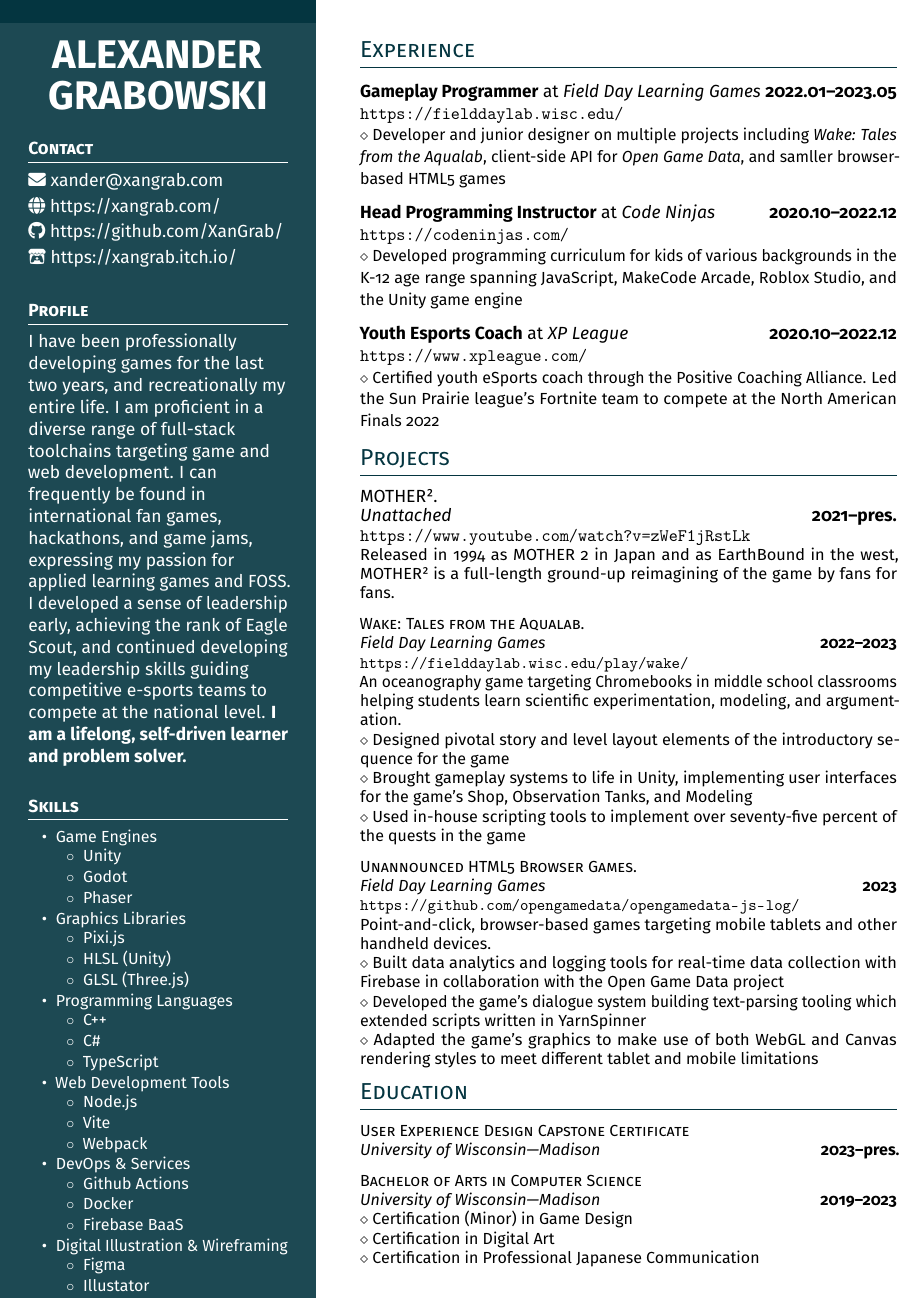
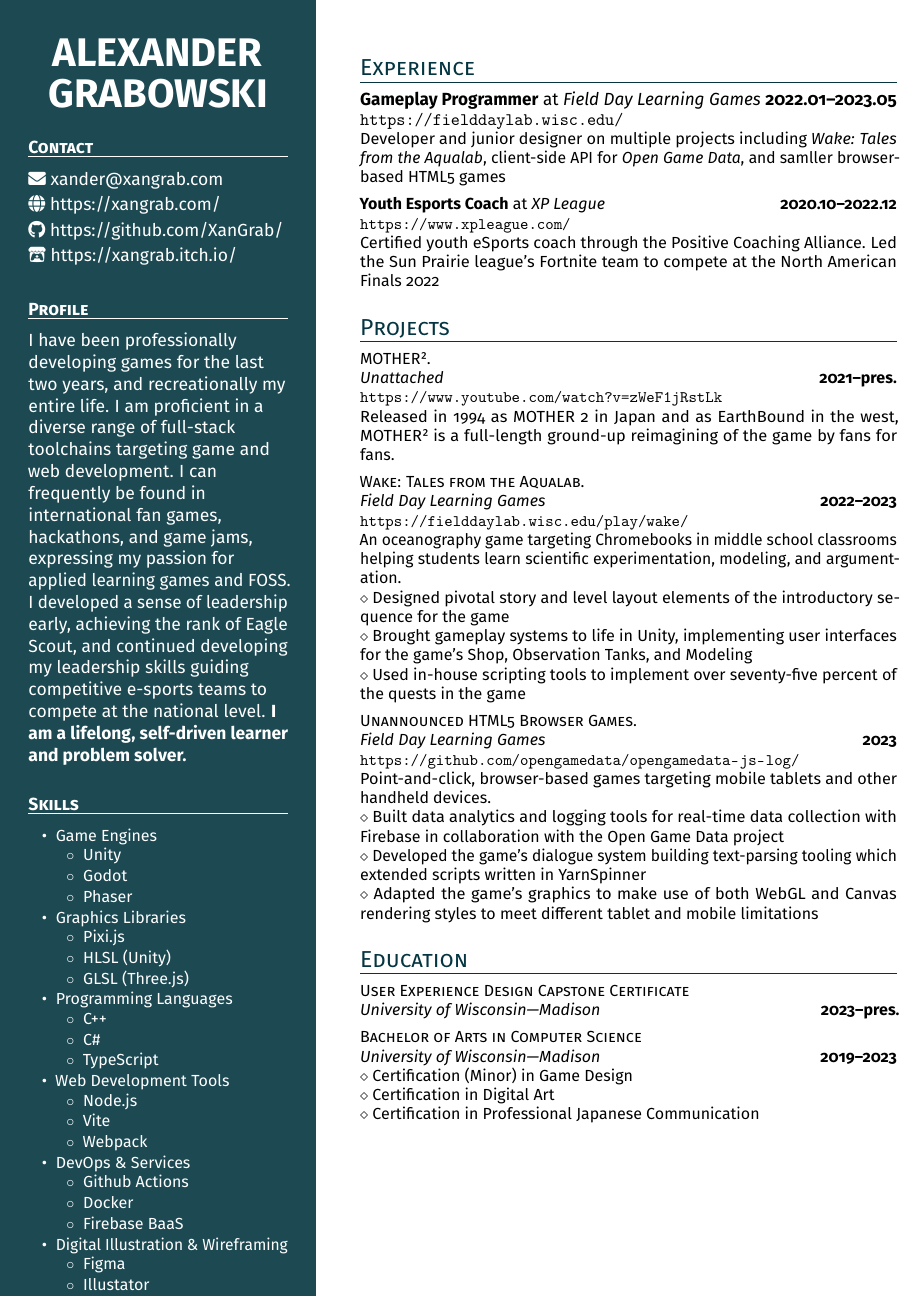
Before and after one commit to XanGrab/LaTeX-CV, a LaTeX CV (grabowski_cv.tex): part of the page, cut so that both start at the same text. Compiled offline with pdfLaTeX.

Commit message:
enlarged experience section, reset collumn margins

```diff
--- a/grabowski_cv.tex
+++ b/grabowski_cv.tex
@@ -44,8 +44,8 @@
 \newcommand{\is}{\par\vskip.5ex plus .4ex} % Item spacing
 \newcommand{\smaller}[1]{{\small$\diamond$\ #1}}
 \newcommand{\headleft}[1]{\vspace*{3ex}\textsc{\textbf{#1}}\par%
-    \vspace*{-1.5ex}\hrulefill\par\vspace*{0.2ex}}
-\newcommand{\headright}[1]{\vspace*{0.5ex}\textsc{\Large\color{cvblue}#1}\par%
+    \vspace*{-2ex}\hrulefill\par\vspace*{0.7ex}}
+\newcommand{\headright}[1]{\vspace*{2.5ex}\textsc{\Large\color{cvblue}#1}\par%
      \vspace*{-2ex}{\color{cvblue}\hrulefill}\par}
 %%%%%%%%%%%%%%%%%%%%%%%%%%%%%%%%%%%%%%%%%%%%%%%%%%%%%%%%%%%%
 
@@ -62,16 +62,15 @@
 \raggedbottom
 
 \begin{minipage}[t]{0.33\textwidth} %% Left column -- outer definition
-%  Left column -- top dark rectangle
-\colorbox{cvblue}{\begin{minipage}[t][5mm][t]{\textwidth}\null\hfill\null\end{minipage}}
 
 \vspace{-.2ex} % Eliminates the small gap
-\colorbox{cvblue!90}{\color{white}  %% LEFT BOX
+\colorbox{cvblue!90}{\color{white}\hfill  %% LEFT BOX
 \kern0.09\textwidth\relax% Left margin provided explicitly
-\begin{minipage}[t][293mm][t]{0.82\textwidth}
+\begin{minipage}[t][298mm][t]{0.82\textwidth}
 \raggedright
-\vspace*{2.0ex}
+\vspace*{1.5ex}
 
+\vspace{3ex}
 \begin{center}
     \Huge \textbf{ALEXANDER}\vspace{0.5ex}
     \textbf{GRABOWSKI} \normalsize
@@ -142,7 +141,7 @@ I have been professionally developing games for the last two years, and recreati
 \end{minipage}% Right column
 \hskip2.5em% Left margin for the white area
 \begin{minipage}[t]{0.56\textwidth}
-\setlength{\parskip}{0.8ex}% Adds spaces between paragraphs; use \\ to add new lines without this space. Shrink this amount to fit more data vertically
+\setlength{\parskip}{0.4ex}% Adds spaces between paragraphs; use \\ to add new lines without this space. Shrink this amount to fit more data vertically
 
 \vspace{4ex} %offset the right collumn from the top
 
@@ -154,17 +153,13 @@ I have been professionally developing games for the last two years, and recreati
 
 \textbf{Gameplay Programmer} at \textit{Field Day Learning Games}  \dates{2022.01--2023.05} \\
 \url{https://fielddaylab.wisc.edu/} \\
-\smaller{Developer and junior designer on multiple projects including \textit{Wake: Tales from the Aqualab}, client-side API for \textit{Open Game Data}, and samller browser-based HTML5 games}
+\small{Developer and junior designer on multiple projects including \textit{Wake: Tales from the Aqualab}, client-side API for \textit{Open Game Data}, and samller browser-based HTML5 games}
 \is
 
-\textbf{Head Programming Instructor} at \textit{Code Ninjas}  \dates{2020.10--2022.12} \\
-\url{https://codeninjas.com/} \\
-\smaller{Developed programming curriculum for kids of various backgrounds in the K-12 age range spanning  JavaScript, MakeCode Arcade, Roblox Studio, and the Unity game engine}
-\is
 
 \textbf{Youth Esports Coach} at \textit{XP League}  \dates{2020.10--2022.12} \\
 \url{https://www.xpleague.com/} \\
-\smaller{Certified youth eSports coach through the Positive Coaching Alliance. Led the Sun Prairie league's Fortnite team to compete at the North American Finals 2022}
+\small{Certified youth eSports coach through the Positive Coaching Alliance. Led the Sun Prairie league's Fortnite team to compete at the North American Finals 2022}
 \is
 
 \headright{Projects}
```
Also changed, not shown: grabowski_cv.pdf.
